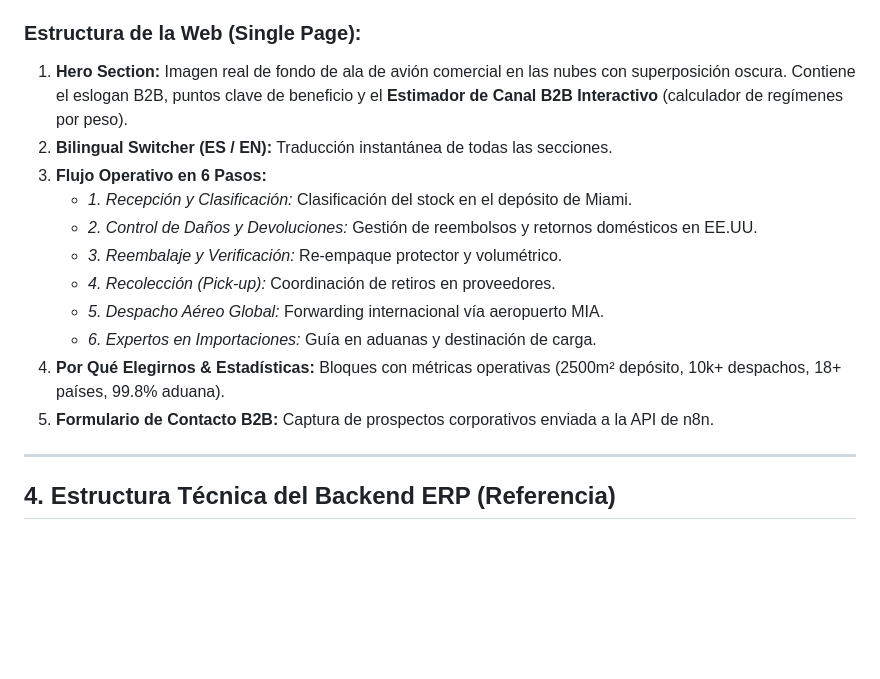
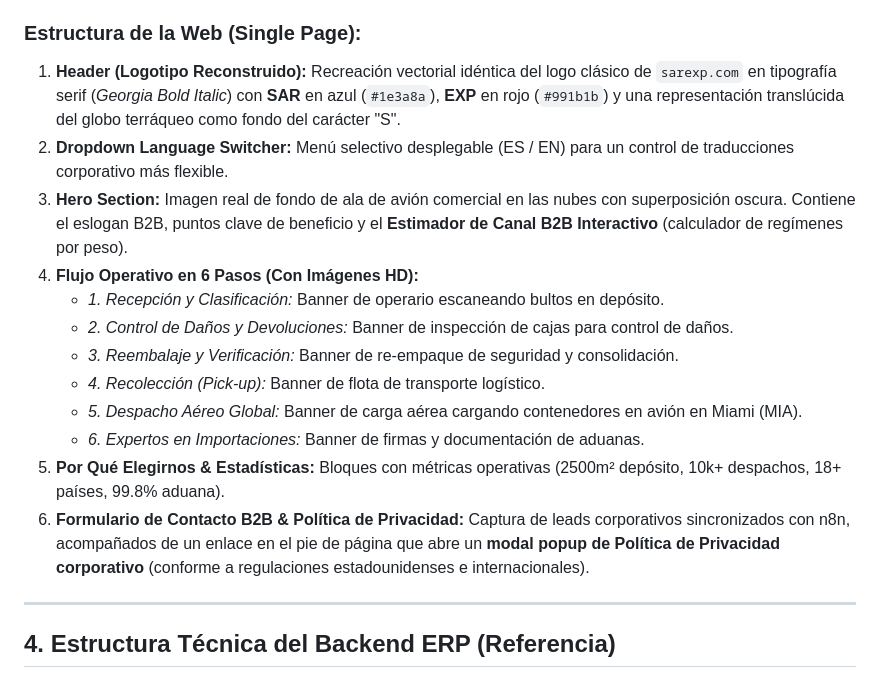
Before and after one commit to lucasmacgowan2-del/sarexp-b2b-web, a Markdown page: PROJECT_HANDOVER.md, the part around the change. Drawn GitHub-style; blank space fills up the shorter version.

Commit message:
Update handover with final aesthetic upgrades, selector switcher, and privacy modal

```diff
--- a/PROJECT_HANDOVER.md
+++ b/PROJECT_HANDOVER.md
@@ -47,17 +47,18 @@ Para no contaminar bases de datos ni generar alertas de cumplimiento aduanero, l
 El objetivo de SAREXP es vender su capacidad de depósito, consolidación y forwarding en Miami a empresas corporativas, tiendas e-commerce y otros couriers locales en Latinoamérica (Chile, Uruguay, Paraguay, Colombia, etc.), excluyendo el canal masivo en Argentina (donde ya opera Shipairglobal).
 
 ### Estructura de la Web (Single Page):
-1.  **Hero Section:** Imagen real de fondo de ala de avión comercial en las nubes con superposición oscura. Contiene el eslogan B2B, puntos clave de beneficio y el **Estimador de Canal B2B Interactivo** (calculador de regímenes por peso).
-2.  **Bilingual Switcher (ES / EN):** Traducción instantánea de todas las secciones.
-3.  **Flujo Operativo en 6 Pasos:**
-    *   *1. Recepción y Clasificación:* Clasificación del stock en el depósito de Miami.
-    *   *2. Control de Daños y Devoluciones:* Gestión de reembolsos y retornos domésticos en EE.UU.
-    *   *3. Reembalaje y Verificación:* Re-empaque protector y volumétrico.
-    *   *4. Recolección (Pick-up):* Coordinación de retiros en proveedores.
-    *   *5. Despacho Aéreo Global:* Forwarding internacional vía aeropuerto MIA.
-    *   *6. Expertos en Importaciones:* Guía en aduanas y destinación de carga.
-4.  **Por Qué Elegirnos & Estadísticas:** Bloques con métricas operativas (2500m² depósito, 10k+ despachos, 18+ países, 99.8% aduana).
-5.  **Formulario de Contacto B2B:** Captura de prospectos corporativos enviada a la API de n8n.
+1.  **Header (Logotipo Reconstruido):** Recreación vectorial idéntica del logo clásico de `sarexp.com` en tipografía serif (*Georgia Bold Italic*) con **SAR** en azul (`#1e3a8a`), **EXP** en rojo (`#991b1b`) y una representación translúcida del globo terráqueo como fondo del carácter "S".
+2.  **Dropdown Language Switcher:** Menú selectivo desplegable (ES / EN) para un control de traducciones corporativo más flexible.
+3.  **Hero Section:** Imagen real de fondo de ala de avión comercial en las nubes con superposición oscura. Contiene el eslogan B2B, puntos clave de beneficio y el **Estimador de Canal B2B Interactivo** (calculador de regímenes por peso).
+4.  **Flujo Operativo en 6 Pasos (Con Imágenes HD):**
+    *   *1. Recepción y Clasificación:* Banner de operario escaneando bultos en depósito.
+    *   *2. Control de Daños y Devoluciones:* Banner de inspección de cajas para control de daños.
+    *   *3. Reembalaje y Verificación:* Banner de re-empaque de seguridad y consolidación.
+    *   *4. Recolección (Pick-up):* Banner de flota de transporte logístico.
+    *   *5. Despacho Aéreo Global:* Banner de carga aérea cargando contenedores en avión en Miami (MIA).
+    *   *6. Expertos en Importaciones:* Banner de firmas y documentación de aduanas.
+5.  **Por Qué Elegirnos & Estadísticas:** Bloques con métricas operativas (2500m² depósito, 10k+ despachos, 18+ países, 99.8% aduana).
+6.  **Formulario de Contacto B2B & Política de Privacidad:** Captura de leads corporativos sincronizados con n8n, acompañados de un enlace en el pie de página que abre un **modal popup de Política de Privacidad corporativo** (conforme a regulaciones estadounidenses e internacionales).
 
 ---
 
```
